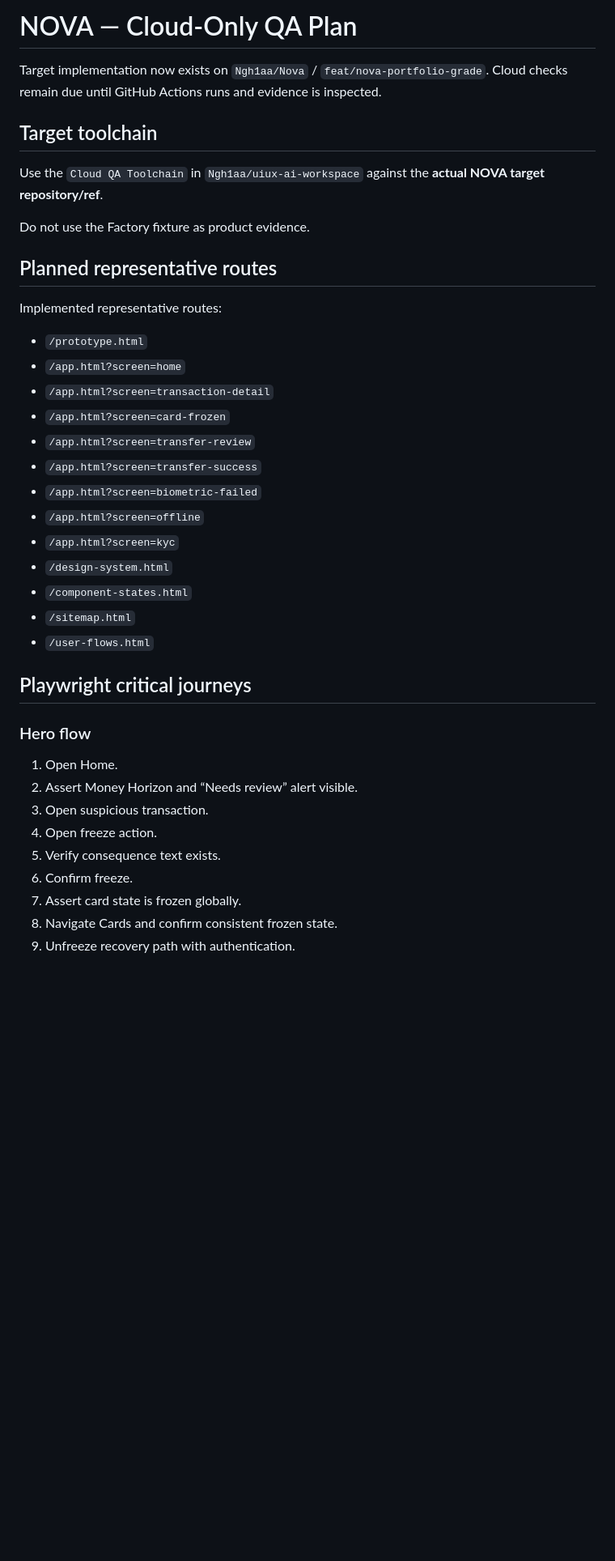
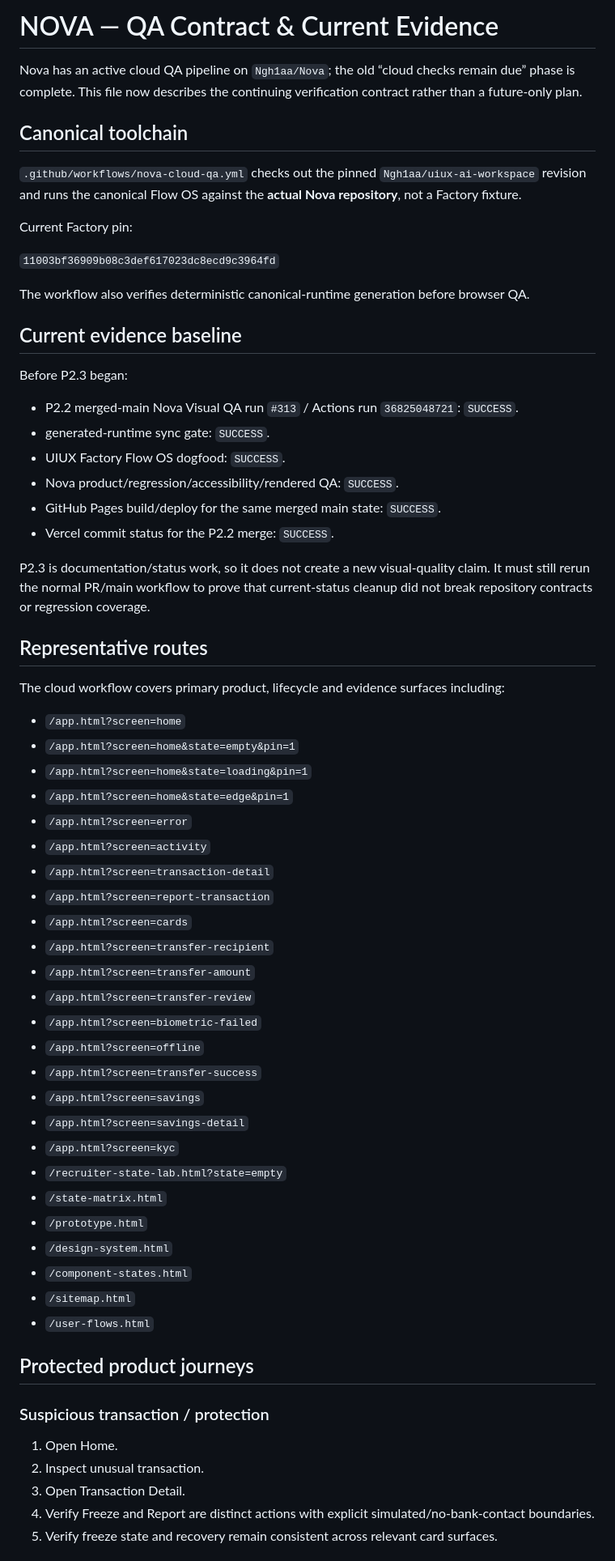
Before and after one commit to Ngh1aa/Nova, a Markdown page: docs/uiux/QA-Plan.md, the part around one of its changes. Shown at 81% size. Rendered like a GitHub page; blank space fills up the shorter version.

Commit message:
docs: refresh Nova QA contract and evidence state

```diff
--- a/docs/uiux/QA-Plan.md
+++ b/docs/uiux/QA-Plan.md
@@ -1,41 +1,67 @@
-# NOVA — Cloud-Only QA Plan
+# NOVA — QA Contract & Current Evidence
 
-Target implementation now exists on `Ngh1aa/Nova` / `feat/nova-portfolio-grade`. Cloud checks remain due until GitHub Actions runs and evidence is inspected.
+Nova has an active cloud QA pipeline on `Ngh1aa/Nova`; the old “cloud checks remain due” phase is complete. This file now describes the continuing verification contract rather than a future-only plan.
 
-## Target toolchain
+## Canonical toolchain
 
-Use the `Cloud QA Toolchain` in `Ngh1aa/uiux-ai-workspace` against the **actual NOVA target repository/ref**.
+`.github/workflows/nova-cloud-qa.yml` checks out the pinned `Ngh1aa/uiux-ai-workspace` revision and runs the canonical Flow OS against the **actual Nova repository**, not a Factory fixture.
 
-Do not use the Factory fixture as product evidence.
+Current Factory pin:
 
-## Planned representative routes
+`11003bf36909b08c3def617023dc8ecd9c3964fd`
 
-Implemented representative routes:
+The workflow also verifies deterministic canonical-runtime generation before browser QA.
 
-- `/prototype.html`
+## Current evidence baseline
+
+Before P2.3 began:
+
+- P2.2 merged-main Nova Visual QA run `#313` / Actions run `36825048721`: `SUCCESS`.
+- generated-runtime sync gate: `SUCCESS`.
+- UIUX Factory Flow OS dogfood: `SUCCESS`.
+- Nova product/regression/accessibility/rendered QA: `SUCCESS`.
+- GitHub Pages build/deploy for the same merged main state: `SUCCESS`.
+- Vercel commit status for the P2.2 merge: `SUCCESS`.
+
+P2.3 is documentation/status work, so it does not create a new visual-quality claim. It must still rerun the normal PR/main workflow to prove that current-status cleanup did not break repository contracts or regression coverage.
+
+## Representative routes
+
+The cloud workflow covers primary product, lifecycle and evidence surfaces including:
+
 - `/app.html?screen=home`
+- `/app.html?screen=home&state=empty&pin=1`
+- `/app.html?screen=home&state=loading&pin=1`
+- `/app.html?screen=home&state=edge&pin=1`
+- `/app.html?screen=error`
+- `/app.html?screen=activity`
 - `/app.html?screen=transaction-detail`
-- `/app.html?screen=card-frozen`
+- `/app.html?screen=report-transaction`
+- `/app.html?screen=cards`
+- `/app.html?screen=transfer-recipient`
+- `/app.html?screen=transfer-amount`
 - `/app.html?screen=transfer-review`
-- `/app.html?screen=transfer-success`
 - `/app.html?screen=biometric-failed`
 - `/app.html?screen=offline`
+- `/app.html?screen=transfer-success`
+- `/app.html?screen=savings`
+- `/app.html?screen=savings-detail`
 - `/app.html?screen=kyc`
+- `/recruiter-state-lab.html?state=empty`
+- `/state-matrix.html`
+- `/prototype.html`
 - `/design-system.html`
 - `/component-states.html`
 - `/sitemap.html`
 - `/user-flows.html`
 
-## Playwright critical journeys
+## Protected product journeys
 
-### Hero flow
+### Suspicious transaction / protection
+
 1. Open Home.
-2. Assert Money Horizon and “Needs review” alert visible.
-3. Open suspicious transaction.
-4. Open freeze action.
-5. Verify consequence text exists.
-6. Confirm freeze.
-7. Assert card state is frozen globally.
-8. Navigate Cards and confirm consistent frozen state.
-9. Unfreeze recovery path with authentication.
+2. Inspect unusual transaction.
+3. Open Transaction Detail.
+4. Verify Freeze and Report are distinct actions with explicit simulated/no-bank-contact boundaries.
+5. Verify freeze state and recovery remain consistent across relevant card surfaces.
 
```
Also changed, not shown: other parts of docs/uiux/QA-Plan.md (+56 -53 lines).
